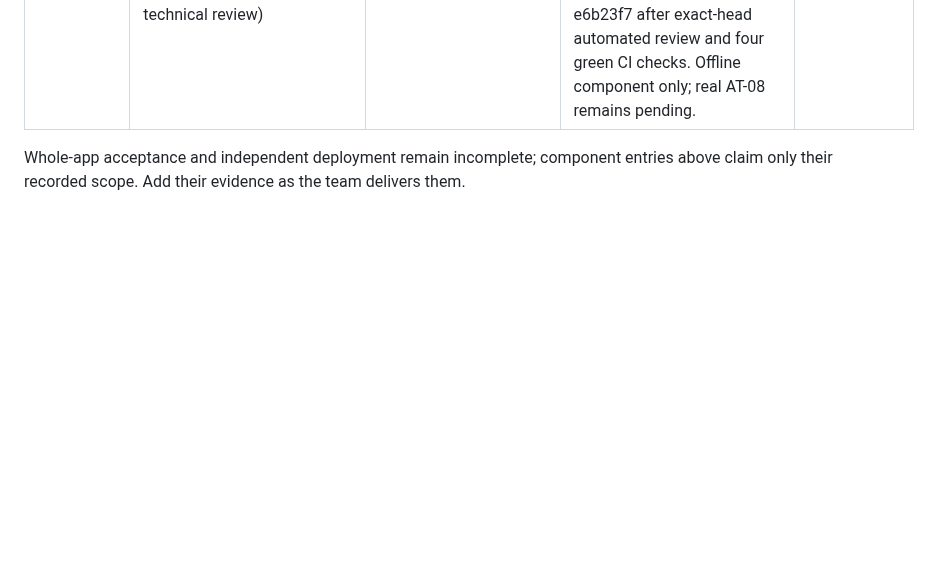
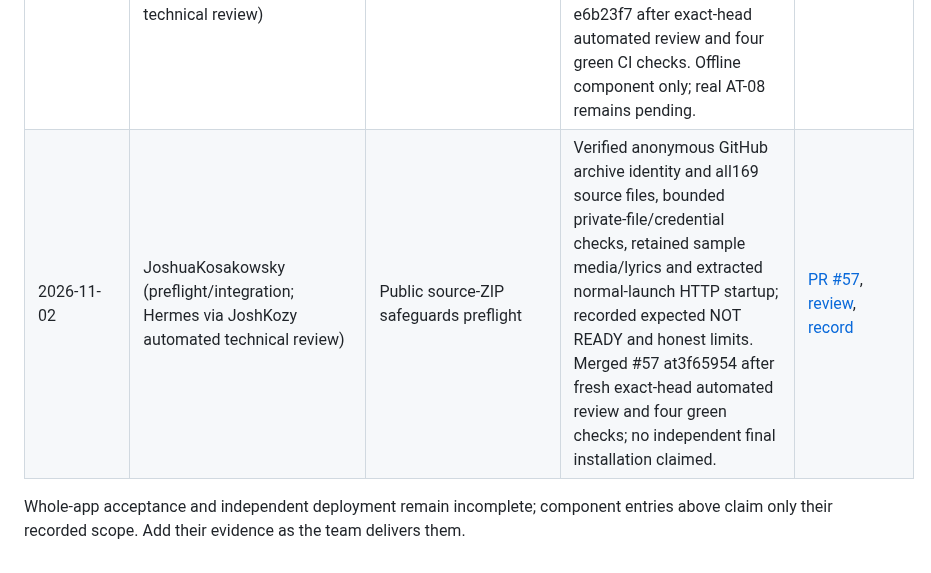
Before and after one commit to JoshuaKosakowsky/AI-Jukebox_MBAX6418, a Markdown page: docs/CONTRIBUTIONS.md, the part around the change. Drawn GitHub-style; blank space fills up the shorter version.

```diff
--- a/docs/CONTRIBUTIONS.md
+++ b/docs/CONTRIBUTIONS.md
@@ -62,6 +62,7 @@ Do not add a completion row merely for a planned/configured reviewer.
 | 2026-11-01 | JoshuaKosakowsky | Reference-voice chooser and DJ wiring | Delivered #46's MP3/WAV/default chooser, queue/retry integration and private recording cleanup; merged at `8d9be64`. Recorded 222 tests with one platform skip and synthetic browser checks; real class reference-voice comparison remains pending. | [PR #46](https://github.com/JoshuaKosakowsky/AI-Jukebox_MBAX6418/pull/46), [test results](TEST_RESULTS.md) |
 | 2026-11-02 | JoshuaKosakowsky (implementation/integration; Hermes via JoshKozy automated review); mase7919/Matt (earlier review) | Synthetic browser regression integration | Preserved 27 historical checks on `25f8617`; Matt reviewed `60a4fed` and noted JPEG filename mismatch. Byte-preserving renames and main reconciliation passed 237 tests with one skip; Hermes approved `51f3b65`, then #39 merged normally at `eb29bab` with green main CI. No new live/reference/ZIP acceptance claimed. | [PR #39](https://github.com/JoshuaKosakowsky/AI-Jukebox_MBAX6418/pull/39), [Matt's review](https://github.com/JoshuaKosakowsky/AI-Jukebox_MBAX6418/pull/39#pullrequestreview-5731749451), [Hermes review](https://github.com/JoshuaKosakowsky/AI-Jukebox_MBAX6418/pull/39#pullrequestreview-5739965164) |
 | 2026-11-02 | jovi1214 (Johanna; regression tests); JoshuaKosakowsky (Hermes via JoshKozy; automated technical review) | Reference failure privacy regression | Added post-text/speech-failure assertions that the synthetic reference remains inaccessible through media HTTP and absent from the session response; existing internal checks verify cleanup. Merged normally at e6b23f7 after exact-head automated review and four green CI checks. Offline component only; real AT-08 remains pending. | [PR #56](https://github.com/JoshuaKosakowsky/AI-Jukebox_MBAX6418/pull/56), [review](https://github.com/JoshuaKosakowsky/AI-Jukebox_MBAX6418/pull/56#pullrequestreview-5742744452) |
+| 2026-11-02 | JoshuaKosakowsky (preflight/integration; Hermes via JoshKozy automated technical review) | Public source-ZIP safeguards preflight | Verified anonymous GitHub archive identity and all169 source files, bounded private-file/credential checks, retained sample media/lyrics and extracted normal-launch HTTP startup; recorded expected NOT READY and honest limits. Merged #57 at3f65954 after fresh exact-head automated review and four green checks; no independent final installation claimed. | [PR #57](https://github.com/JoshuaKosakowsky/AI-Jukebox_MBAX6418/pull/57), [review](https://github.com/JoshuaKosakowsky/AI-Jukebox_MBAX6418/pull/57#pullrequestreview-5742857322), [record](../results/a3-08-source-zip-preflight.json) |
 
 Whole-app acceptance and independent deployment remain incomplete; component entries
 above claim only their recorded scope.
```
Also changed, not shown: handoff.md (+18 -0 lines).
